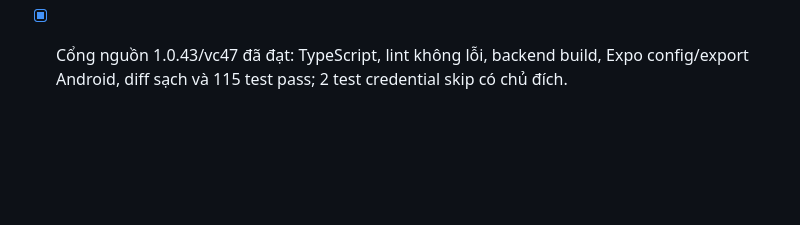
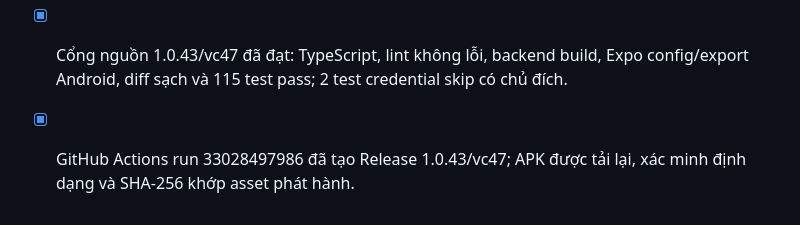
Before and after one commit to haitruongfla-max/ChatPHT, a Markdown page: todo.md, the part around the change. Rendered like a GitHub page; blank space fills up the shorter version.

Commit message:
Checkpoint: Theo dõi phát hành ChatPHT 1.0.43/vc47: checkpoint nguồn 198a049ca882c0855e4efb1b271f900cffdc863f đã được push lên GitHub main; GitHub Actions run 33028497986 hoàn thành thành công và tạo Release v1.0.43-stability-recovery-vc47. Asset bất biến ChatPHT-CPHT-1.0.43-stability-recovery-vc47-198a049c.apk (92,481,179 byte) đã được tải lại, nhận diện đúng Android APK và xác minh SHA-256 f4c8892a67a6e771ed24f1019887fb734beecebc93e84cfd9c8dc024fce6242f. Cổng nguồn trước phát hành: diff sạch, TypeScript, lint, backend build, Expo config/export Android, 115 test pass; 2 test credential skip có chủ đích. Vẫn chưa có crash log Android hoặc nghiệm thu audio/video/screen gọi 1:1 trên hai thiết bị thật; cuộc gọi khi app bị tắt hẳn vẫn cần push/native-call riêng.

```diff
--- a/todo.md
+++ b/todo.md
@@ -454,3 +454,4 @@
 - [ ] Truy vết riêng lỗi gọi 1:1 từ bản Android thật, không kết luận audio/video/screen hoạt động trước khi có bằng chứng hai thiết bị.
 - [ ] Chạy hồi quy, tăng định danh phát hành và tạo APK GitHub signed mới chỉ sau khi các lỗi trên được sửa và xác minh.
 - [x] Cổng nguồn 1.0.43/vc47 đã đạt: TypeScript, lint không lỗi, backend build, Expo config/export Android, diff sạch và 115 test pass; 2 test credential skip có chủ đích.
+- [x] GitHub Actions run 33028497986 đã tạo Release 1.0.43/vc47; APK được tải lại, xác minh định dạng và SHA-256 khớp asset phát hành.
```
